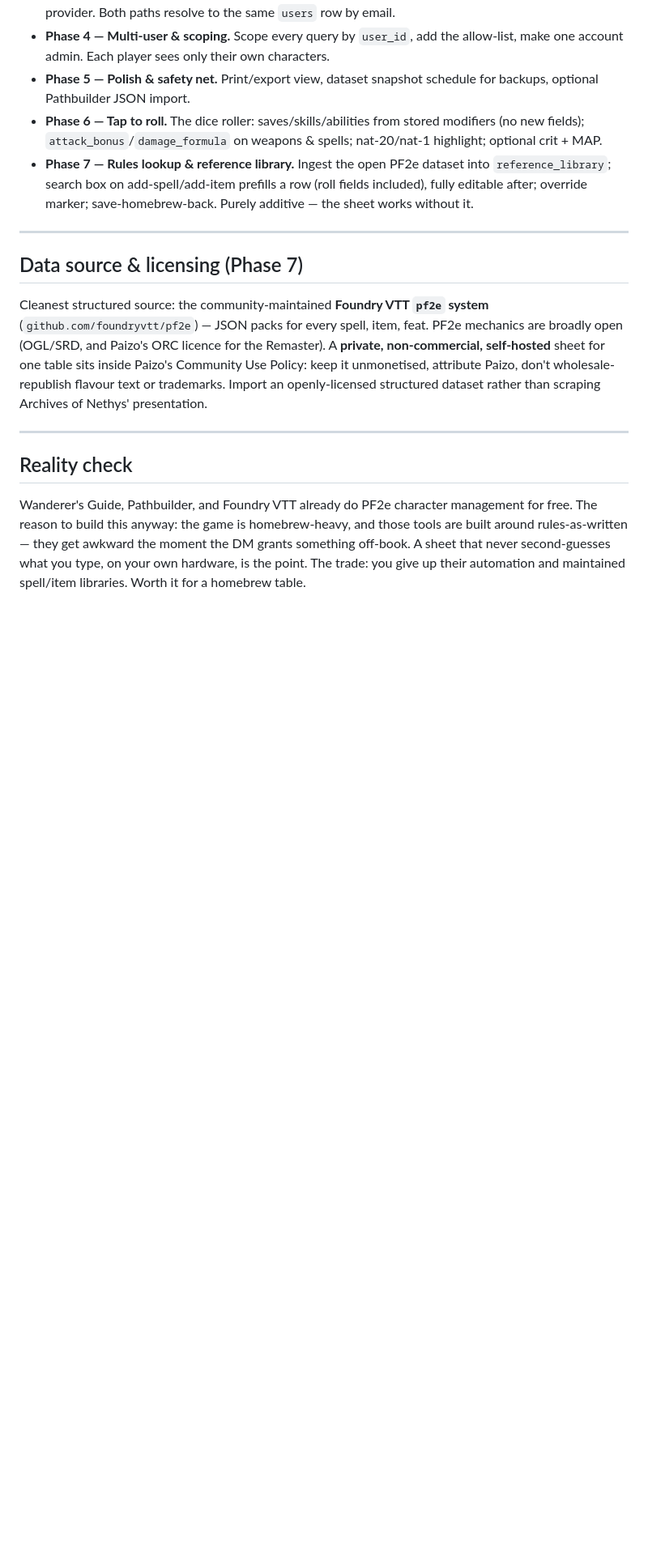
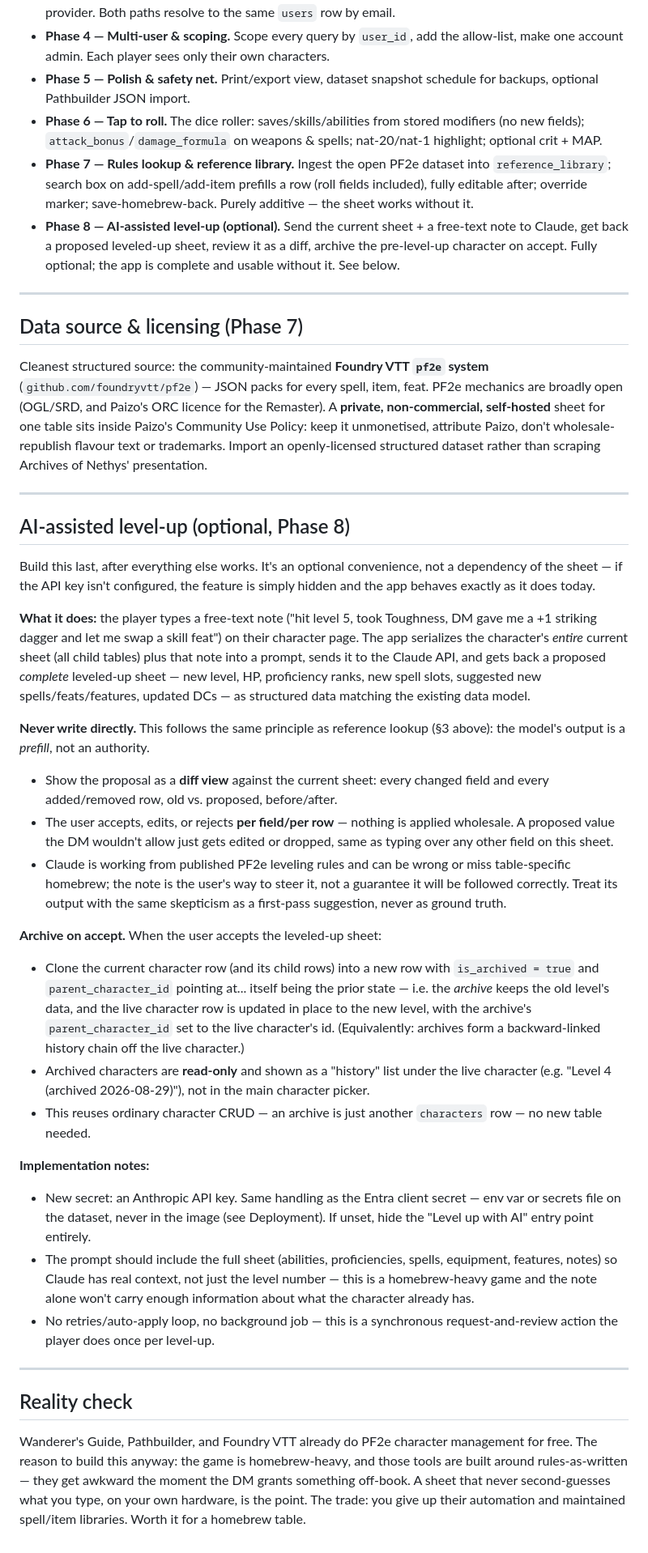
Before and after one commit to GazmanDevelopment/Pathfinder2e, a Markdown page: CLAUDE.md, the part around one of its changes. Shown at 81% size. Rendered like a GitHub page; blank space fills up the shorter version.

Commit message:
Spec out Phase 8: optional AI-assisted level-up
Adds the design for an optional level-up assist: serialize the full sheet
plus a free-text note to the Claude API, review the proposal as a per-field
diff, and archive the pre-level-up state on accept.

Follows the same principle as reference lookup - the model's output is a
prefill the user edits or rejects, never written straight to the sheet.
Archives are ordinary characters rows linked by parent_character_id, so no
new table is needed. Hidden entirely when no API key is configured.

Documentation only; nothing is implemented yet.

```diff
--- a/CLAUDE.md
+++ b/CLAUDE.md
@@ -166,6 +170,10 @@ Each phase leaves something that runs. **Auth comes after the app works.**
   into `reference_library`; search box on add-spell/add-item prefills a row (roll
   fields included), fully editable after; override marker; save-homebrew-back.
   Purely additive — the sheet works without it.
+- **Phase 8 — AI-assisted level-up (optional).** Send the current sheet + a
+  free-text note to Claude, get back a proposed leveled-up sheet, review it as a
+  diff, archive the pre-level-up character on accept. Fully optional; the app is
+  complete and usable without it. See below.
 
 ---
 
@@ -181,6 +189,58 @@ structured dataset rather than scraping Archives of Nethys' presentation.
 
 ---
 
+## AI-assisted level-up (optional, Phase 8)
+
+Build this last, after everything else works. It's an optional convenience, not
+a dependency of the sheet — if the API key isn't configured, the feature is
+simply hidden and the app behaves exactly as it does today.
+
+**What it does:** the player types a free-text note ("hit level 5, took Toughness,
+DM gave me a +1 striking dagger and let me swap a skill feat") on their character
+page. The app serializes the character's *entire* current sheet (all child
+tables) plus that note into a prompt, sends it to the Claude API, and gets back
+a proposed *complete* leveled-up sheet — new level, HP, proficiency ranks, new
+spell slots, suggested new spells/feats/features, updated DCs — as structured
+data matching the existing data model.
+
+**Never write directly.** This follows the same principle as reference lookup
+(§3 above): the model's output is a *prefill*, not an authority.
+- Show the proposal as a **diff view** against the current sheet: every changed
+  field and every added/removed row, old vs. proposed, before/after.
+- The user accepts, edits, or rejects **per field/per row** — nothing is applied
+  wholesale. A proposed value the DM wouldn't allow just gets edited or dropped,
+  same as typing over any other field on this sheet.
+- Claude is working from published PF2e leveling rules and can be wrong or
+  miss table-specific homebrew; the note is the user's way to steer it, not a
+  guarantee it will be followed correctly. Treat its output with the same
+  skepticism as a first-pass suggestion, never as ground truth.
+
+**Archive on accept.** When the user accepts the leveled-up sheet:
+- Clone the current character row (and its child rows) into a new row with
+  `is_archived = true` and `parent_character_id` pointing at... itself being the
+  prior state — i.e. the *archive* keeps the old level's data, and the live
+  character row is updated in place to the new level, with the archive's
+  `parent_character_id` set to the live character's id. (Equivalently: archives
+  form a backward-linked history chain off the live character.)
+- Archived characters are **read-only** and shown as a "history" list under the
+  live character (e.g. "Level 4 (archived 2026-08-29)"), not in the main
+  character picker.
+- This reuses ordinary character CRUD — an archive is just another `characters`
+  row — no new table needed.
+
+**Implementation notes:**
+- New secret: an Anthropic API key. Same handling as the Entra client secret —
+  env var or secrets file on the dataset, never in the image (see Deployment).
+  If unset, hide the "Level up with AI" entry point entirely.
+- The prompt should include the full sheet (abilities, proficiencies, spells,
+  equipment, features, notes) so Claude has real context, not just the level
+  number — this is a homebrew-heavy game and the note alone won't carry enough
+  information about what the character already has.
+- No retries/auto-apply loop, no background job — this is a synchronous
+  request-and-review action the player does once per level-up.
+
+---
+
 ## Reality check
 
 Wanderer's Guide, Pathbuilder, and Foundry VTT already do PF2e character
```
Also changed, not shown: other parts of CLAUDE.md (+6 -2 lines).
